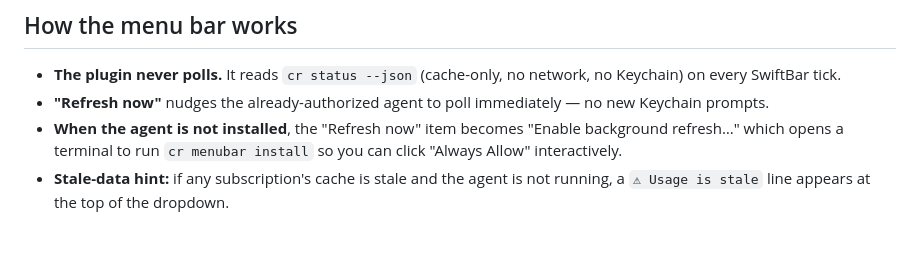
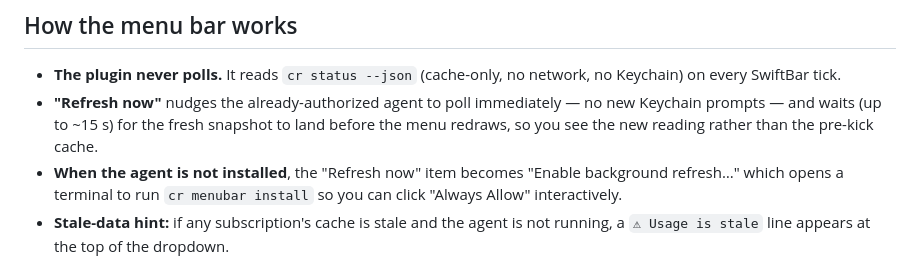
Before and after one commit to dennisonbertram/claw-router, a Markdown page: menubar/README.md, the part around the change. Rendered like a GitHub page; blank space fills up the shorter version.

```diff
--- a/menubar/README.md
+++ b/menubar/README.md
@@ -98,7 +98,7 @@ The agent log is at `~/.claw-router/logs/refresh-agent.log`.
 ## How the menu bar works
 
 - **The plugin never polls.** It reads `cr status --json` (cache-only, no network, no Keychain) on every SwiftBar tick.
-- **"Refresh now"** nudges the already-authorized agent to poll immediately — no new Keychain prompts.
+- **"Refresh now"** nudges the already-authorized agent to poll immediately — no new Keychain prompts — and waits (up to ~15 s) for the fresh snapshot to land before the menu redraws, so you see the new reading rather than the pre-kick cache.
 - **When the agent is not installed**, the "Refresh now" item becomes "Enable background refresh…" which opens a terminal to run `cr menubar install` so you can click "Always Allow" interactively.
 - **Stale-data hint:** if any subscription's cache is stale and the agent is not running, a `⚠ Usage is stale` line appears at the top of the dropdown.
 
```
Also changed, not shown: README.md (+24 -10 lines).
